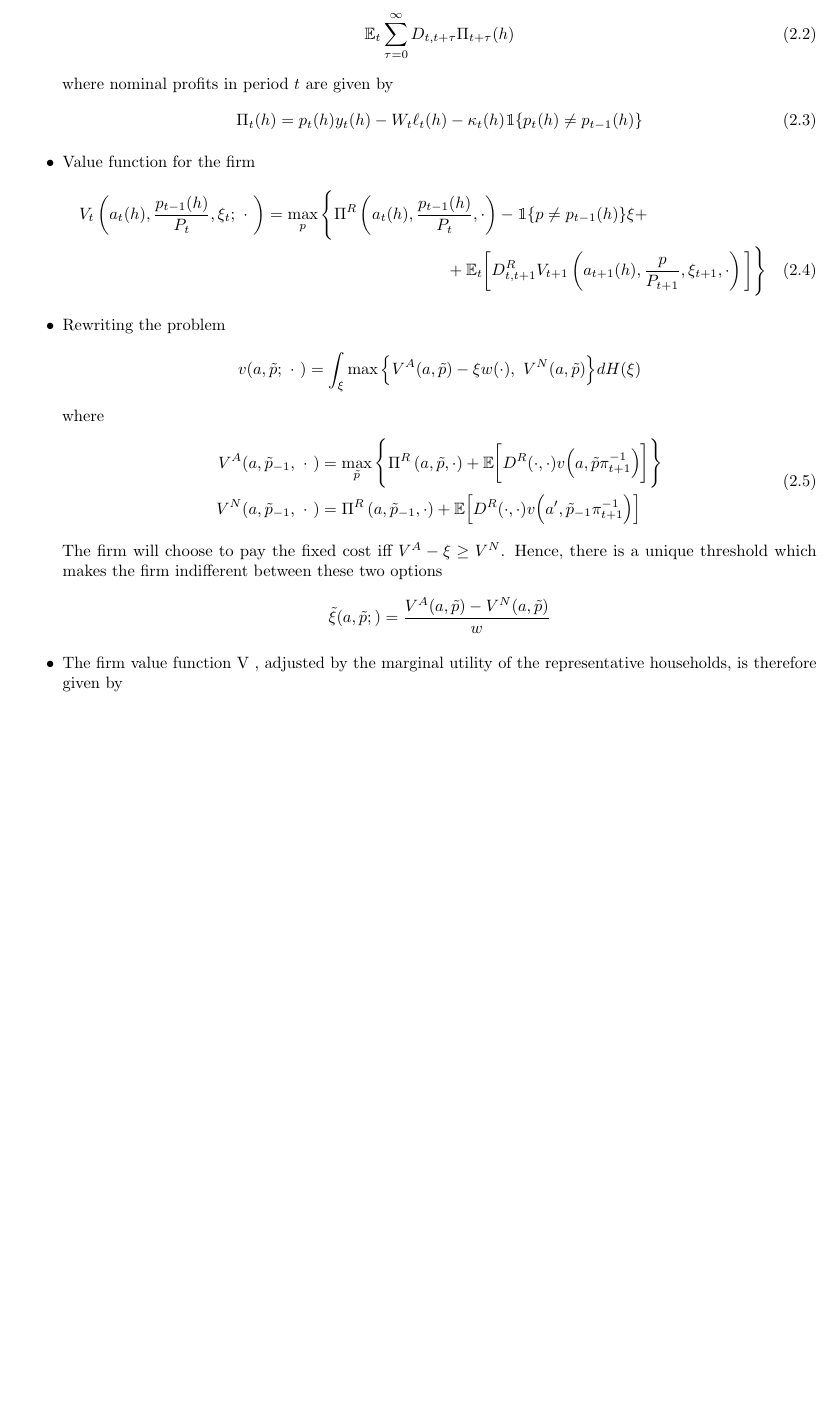
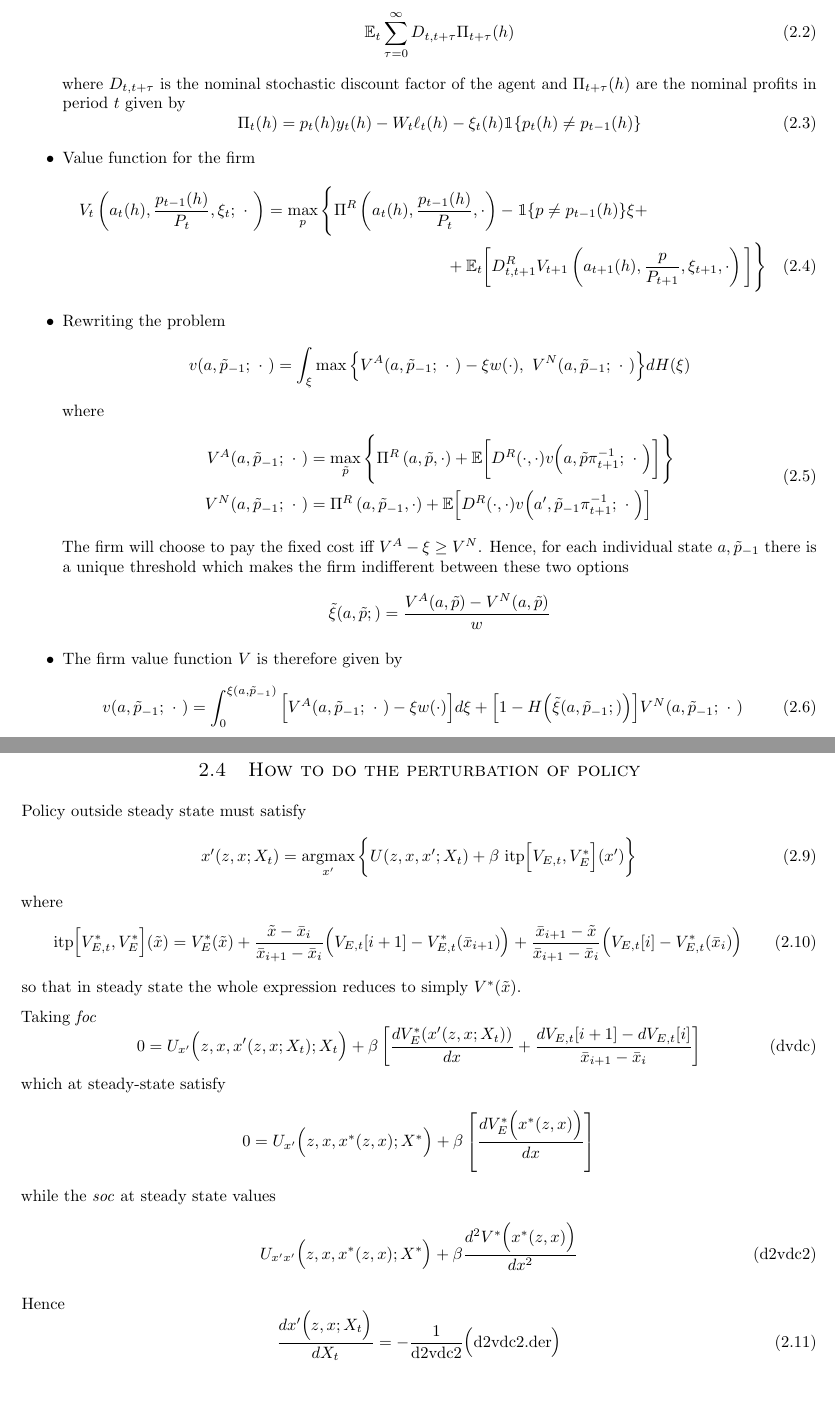
Before and after one commit to FelipeAAlves/Reiter, a LaTeX document (doc/SDPricing.tex): part of page 1 of 2 before the commit and two parts of pages 1 and 3 of 3 after it, the two joined at a grey line, cut so that both start at the same text, the shorter picture padded with empty space. The pictures show the PDF file doc/SDPricing.pdf that the author committed with the source.

Commit message:
Changes made while in Abu Dhabi

```diff
--- a/doc/SDPricing.tex
+++ b/doc/SDPricing.tex
@@ -72,3 +69,5 @@
       \mathbb{E}_t \sum_{\tau=0}^{\infty} D_{t,t+\tau} \Pi_{t+\tau} (h)
    \end{equation}
    %%%
+   where $D_{t,t+\tau}$ is the nominal stochastic discount factor of the agent and $\Pi_{t+\tau} (h)  $
+   are the nominal profits in period $ t $ given by
@@ -76,7 +74,7 @@
    %%%
    \begin{equation}
       \label{eq:model_eq3}
-      \Pi_t(h) = p_t(h) y_t(h) - W_t \ell_t(h) - \kappa_t(h) \mathbbm{1}\{p_t(h) \ne p_{t-1}(h)\}
+      \Pi_t(h) = p_t(h) y_t(h) - W_t \ell_t(h) - \xi_t(h) \mathbbm{1}\{p_t(h) \ne p_{t-1}(h)\}
    \end{equation}
    %%%
    %%
@@ -90,11 +88,21 @@
          %%
          + \mathbb{E}_t \bigg[ D^R_{t,t+1} V_{t+1} \left( a_{t+1}(h), \frac{ p }{ P_{t+1} }, \xi_{t+1}, \cdot \right) \bigg] \Bigg\}
    \end{multline}
+   % \begin{multline}
+   %    V_t \left( a, \frac{ p_{-1}(h) }{ P }, \xi; \ \cdot \ \right) =
+   %    \max_{p}
+   %    \Bigg\{
+   %       \Pi^R \left( a, \frac{ p_{-1} }{ P }, \cdot \right)
+   %       -\mathbbm{1} \{p \ne p_{-1} \} \xi + \\
+   %       %%
+   %       + \mathbb{E}_t \bigg[ D^R_{t,t+1} V_{t+1} \left( a_{t+1}(h), \frac{ p }{ P_{t+1} }, \xi_{t+1}, \cdot \right) \bigg] \Bigg\}
+   % \end{multline}
+
 
    %%
    \item Rewriting the problem
    \[
-      v(a, \tilde{p}; \ \cdot \ ) = \int_{\xi} \max \Big\{ V^A(a,\tilde{p} ) - \xi w(\cdot) , \ V^N(a,\tilde{p} )  \Big\} dH(\xi )
+      v(a, \tilde{p}_{-1}; \ \cdot \ ) = \int_{\xi} \max \Big\{ V^A(a,\tilde{p}_{-1}; \ \cdot \ ) - \xi w(\cdot) , \ V^N(a,\tilde{p}_{-1} ; \ \cdot \ )  \Big\} dH(\xi )
    \]
    where
    %%%
@@ -121,7 +127,13 @@
-   two options
+   The firm will choose to pay the fixed cost iff $ V^A -\xi \ge V^N $. Hence, for
+   each individual state $ a, \tilde{p}_{-1} $ there is a unique threshold which makes the firm
+   indifferent between these two options
    \[
       \tilde{\xi}(a, \tilde{p} ; ) = \frac{V^A(a, \tilde{p} ) - V^N( a, \tilde{p})}{w}
    \]
 
    %%
-   \item The firm value function V , adjusted by the marginal utility of the representative households, is therefore given by
+   \item The firm value function $V$ is therefore given by
+   \begin{equation}
+      v(a, \tilde{p}_{-1}; \ \cdot \ ) =
+         \int_0^{ \xi(a,\tilde{p}_{-1} ) }
+         \Big[
@@ -225,3 +245,14 @@ Compute Steady State
 %..........................................................................................................................
 % SECTION MODEL (END)
 %..............................................................................................................
+
+%%%%%%% How to do the perturbation of policy
+%--------------------------------------------------------------------------------------------------------------------------
+\subsection{How to do the perturbation of policy} % (fold)
+\label{sub:how_to_do_the_perturbation_of_policy}
+
+Policy outside steady state must satisfy
+%%%
+\begin{equation}
+   \label{eq:maximization_prob}
+   x'(z,x; X_t ) = \argmax_{x'} \bigg\{ U(z,x,x'; X_t) + \beta \  \text{itp} \Big[ V_{E,t} , V_{E}^* \Big]( x' ) \bigg\}
@@ -228,3 +266,47 @@ Compute Steady State
+      \frac{ \tilde{x} - \bar{x}_i }{ \bar{x}_{i+1} - \bar{x}_i } \Big( V_{E,t}[i+1] - V_{E,t}^{*}(\bar{x}_{i+1}) \Big) +
+      \frac{ \bar{x}_{i+1} -\tilde{x} }{ \bar{x}_{i+1} - \bar{x}_i } \Big( V_{E,t}[i] - V_{E,t}^{*}(\bar{x}_i) \Big)
+\end{equation}
+%%%
+so that in steady state the whole expression reduces to simply $ V^*( \tilde{x} ) $.
+
+Taking \emph{foc}
+%%%
+\begin{equation}
+   \label{eq:foc}
+   0 = U_{x'} \Big( z, x, x'(z,x;X_t ); X_t \Big) + \beta
+   \left[
+      \frac{ dV_E^*(x'( z,x;X_t) ) }{ dx } + \frac{ dV_{E,t}[ i+1 ] - dV_{E,t}[i] }{ \bar{x}_{i+1} - \bar{x}_{i} }
+   \right]
+   \tag{dvdc}
+\end{equation}
+which at steady-state satisfy
+%%%
+\begin{equation*}
+   \label{eq:focstst}
+   0 = U_{x'} \Big( z, x, x^*(z,x); X^* \Big) + \beta
+   \left[
+      \frac{ dV_E^* \Big(x^*(z,x) \Big) }{ dx }
+   \right]
+\end{equation*}
+%%%
+while the \emph{soc} at steady state values
+%%%
+\begin{equation}
+   \label{eq:soc}
+   U_{x'x'} \Big( z,x, x^*(z,x); X^* \Big) + \beta \frac{d^2V^*\Big( x^*(z,x) \Big)}{dx^2}
+   \tag{d2vdc2}
+\end{equation}
+%%%
+
+Hence
+%%%
+\begin{equation}
+   \label{eq:}
+   \frac{ dx'\Big( z,x; X_t\Big) }{ dX_t } = - \frac{1}{ \text{d2vdc2} } \Big( \text{d2vdc2.der} \Big)
+\end{equation}
+%%%
+% Subsection how_to_do_the_perturbation_of_policy (end)
+%..........................................................................................................................
 
 %%%%%%%%%%%%%%%%%%%%%%%%%%%%%%%%%%%%%%%%%%%%%%%%%%%%%%%%%%%%%%%%%%%%%%%%%%%%%%%%%%%%%%%%%%%%%%%%%%%%%%%%%%%%%%%
 %%% End document
```
Also changed, not shown: doc/DiscreteLabor/aer%2E104%2E4%2E1446.pdf (added), doc/DiscreteLabor/aer%2E97%2E5%2E1939.pdf (added), doc/Reiter09.pdf, doc/SDPricing.pdf, doc/hetpert_august08 copy.pdf (added), doc/SDPricing.tex (49 more changed lines), 7 other files.
